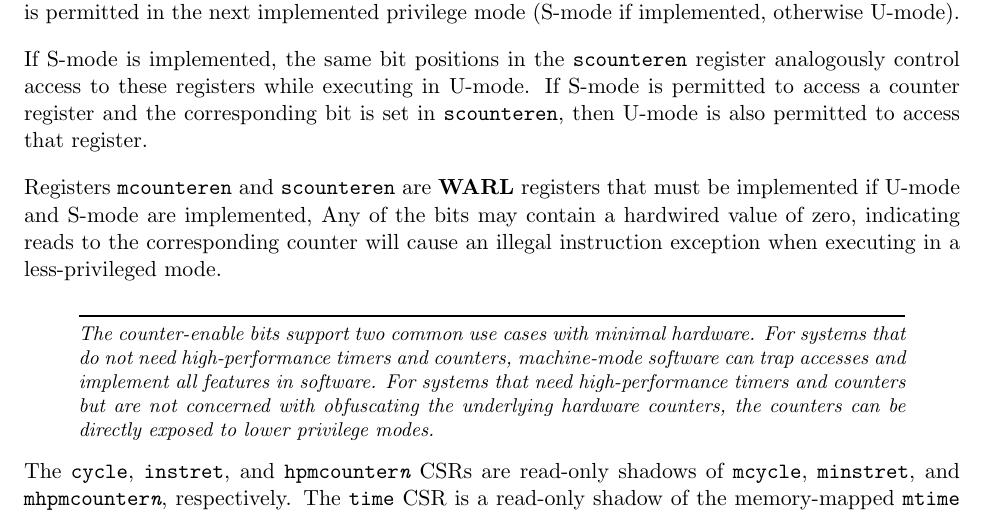
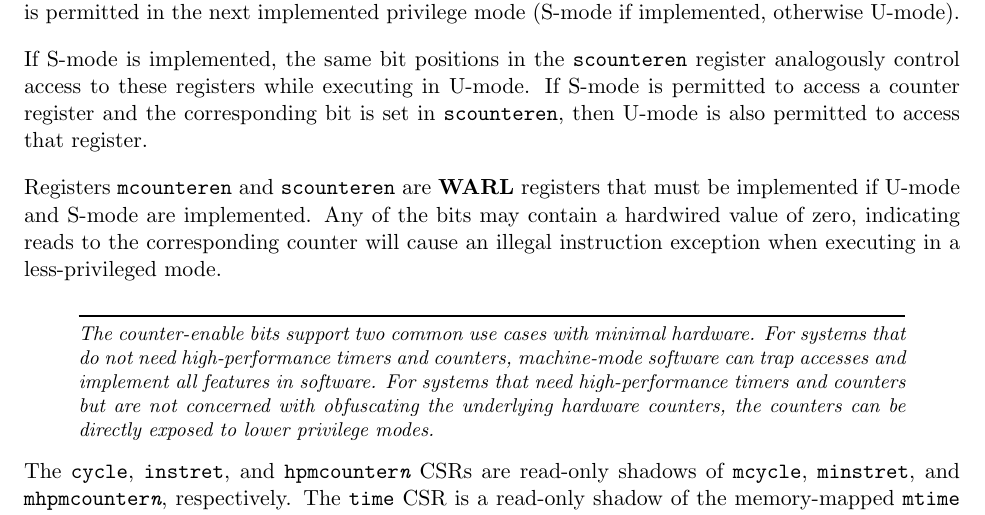
Before and after one commit to riscv/riscv-isa-manual, a LaTeX thesis (src/riscv-privileged.tex, which reads src/machine.tex): part of page 44 of 103, cut so that both start at the same text. Compiled offline with pdfLaTeX.

Commit message:
Tiny editorial fix

```diff
--- a/src/machine.tex
+++ b/src/machine.tex
@@ -1694,7 +1694,7 @@ corresponding bit is set in {\tt scounteren}, then U-mode is also permitted
 to access that register.
 
 Registers {\tt mcounteren} and {\tt scounteren} are \warl\ registers
-that must be implemented if U-mode and S-mode are implemented,
+that must be implemented if U-mode and S-mode are implemented.
 Any of the bits may contain
 a hardwired value of zero, indicating reads to the corresponding counter will
 cause an illegal instruction exception when executing in a less-privileged mode.
```
